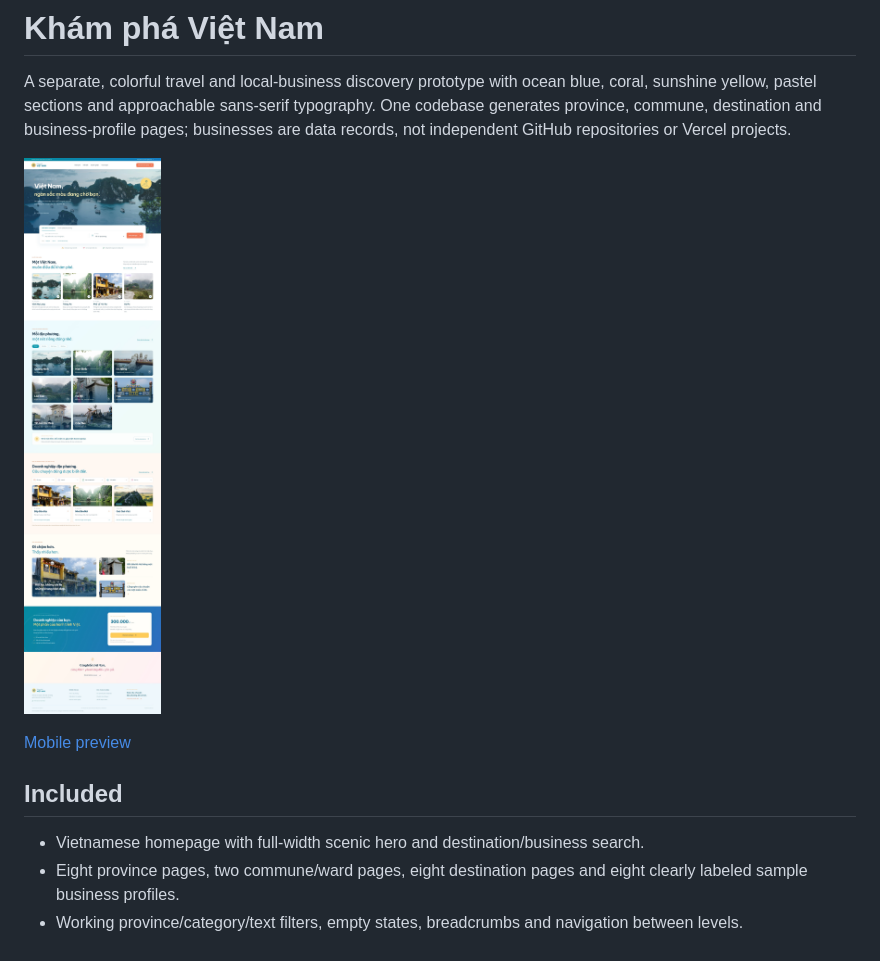
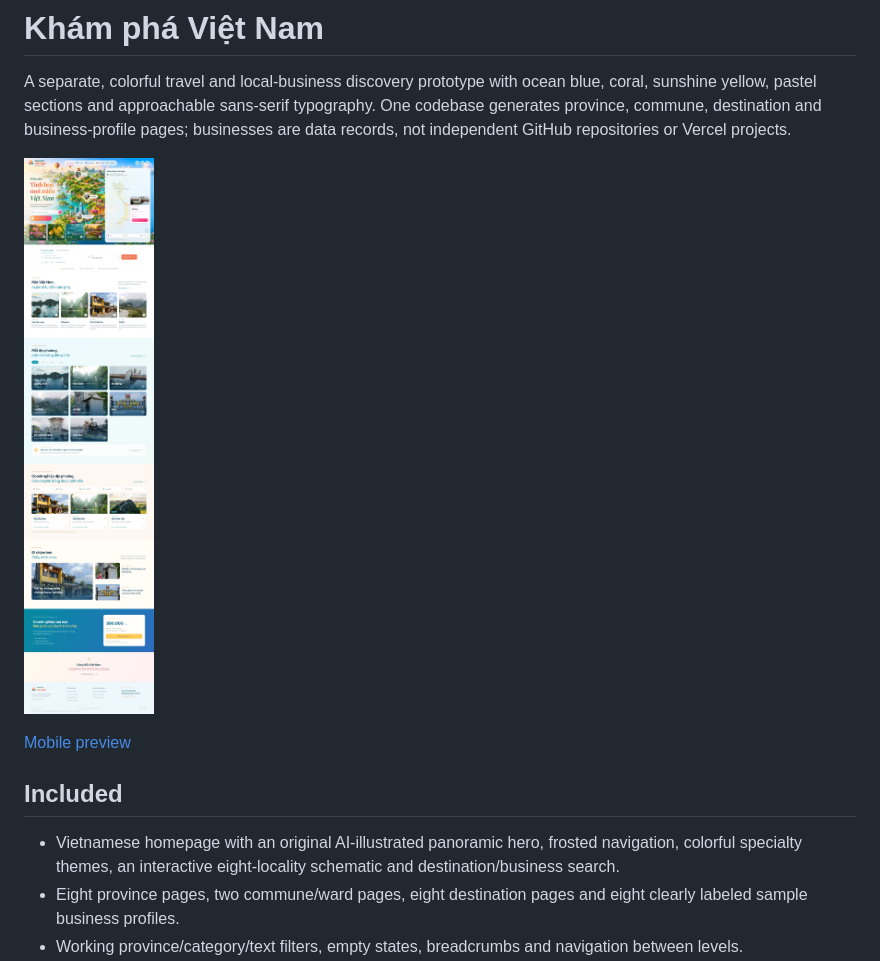
Before and after one commit to lnguyen2k10/kham-pha-viet-nam-16112026, a Markdown page: README.md, the part around the change. Drawn GitHub-style; pictures changed too: docs/previews/desktop.jpg.

Commit message:
Redesign discovery portal with illustrated landscape and interactive locality map

```diff
--- a/README.md
+++ b/README.md
@@ -8,7 +8,7 @@ A separate, colorful travel and local-business discovery prototype with ocean bl
 
 ## Included
 
-- Vietnamese homepage with full-width scenic hero and destination/business search.
+- Vietnamese homepage with an original AI-illustrated panoramic hero, frosted navigation, colorful specialty themes, an interactive eight-locality schematic and destination/business search.
 - Eight province pages, two commune/ward pages, eight destination pages and eight clearly labeled sample business profiles.
 - Working province/category/text filters, empty states, breadcrumbs and navigation between levels.
 - Business plan presentation at **300,000 VND/year**.
```
Also changed, not shown: docs/LO-TRINH-BAN-DO-VA-CONG-DONG-3D.md (+1 -1 lines), docs/previews/mobile.jpg, 13 other files.
